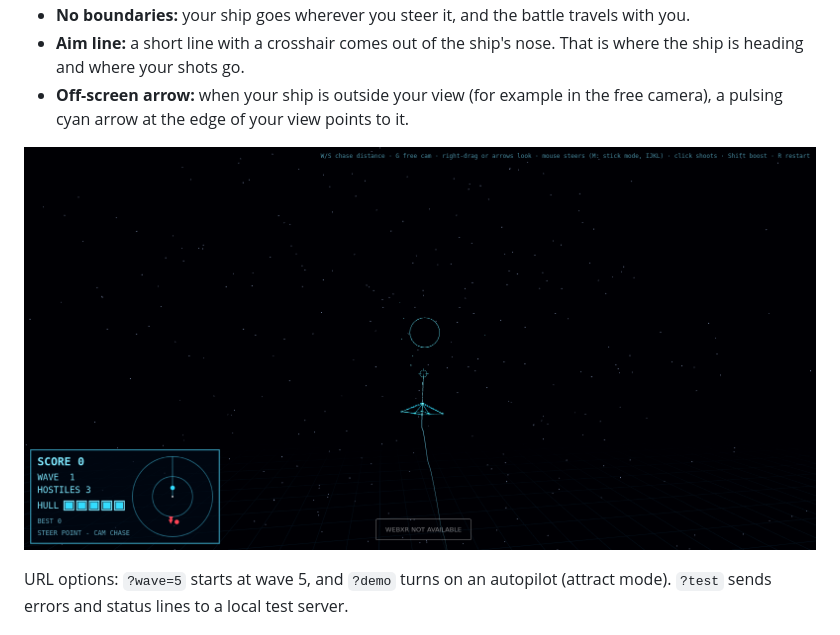
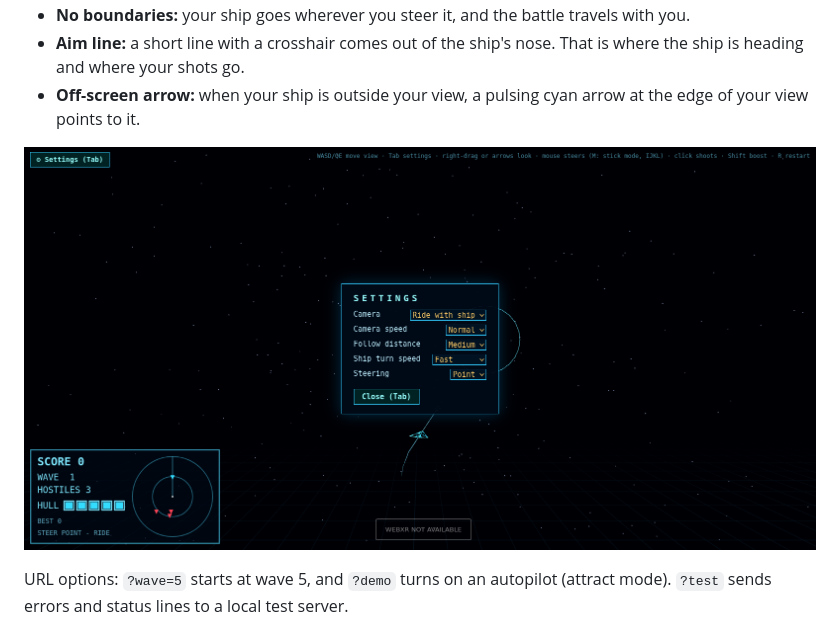
Before and after one commit to willcoding11/vr-battle-room, a Markdown page: README.md, the part around one of its changes. Rendered like a GitHub page; pictures changed too: screenshots/08-settings.png (added).

```diff
--- a/README.md
+++ b/README.md
@@ -67,10 +77,10 @@ Comfort rules:
 - **No boundaries:** your ship goes wherever you steer it, and the battle travels with you.
 - **Aim line:** a short line with a crosshair comes out of the ship's nose. That is where the
   ship is heading and where your shots go.
-- **Off-screen arrow:** when your ship is outside your view (for example in the free camera),
-  a pulsing cyan arrow at the edge of your view points to it.
+- **Off-screen arrow:** when your ship is outside your view, a pulsing cyan arrow at the edge
+  of your view points to it.
 
-![chase camera](screenshots/07-chase-camera.png)
+![settings](screenshots/08-settings.png)
 
 URL options: `?wave=5` starts at wave 5, and `?demo` turns on an autopilot (attract mode).
 `?test` sends errors and status lines to a local test server.
```
Also changed, not shown: other parts of README.md (+27 -17 lines), 2 other files.
